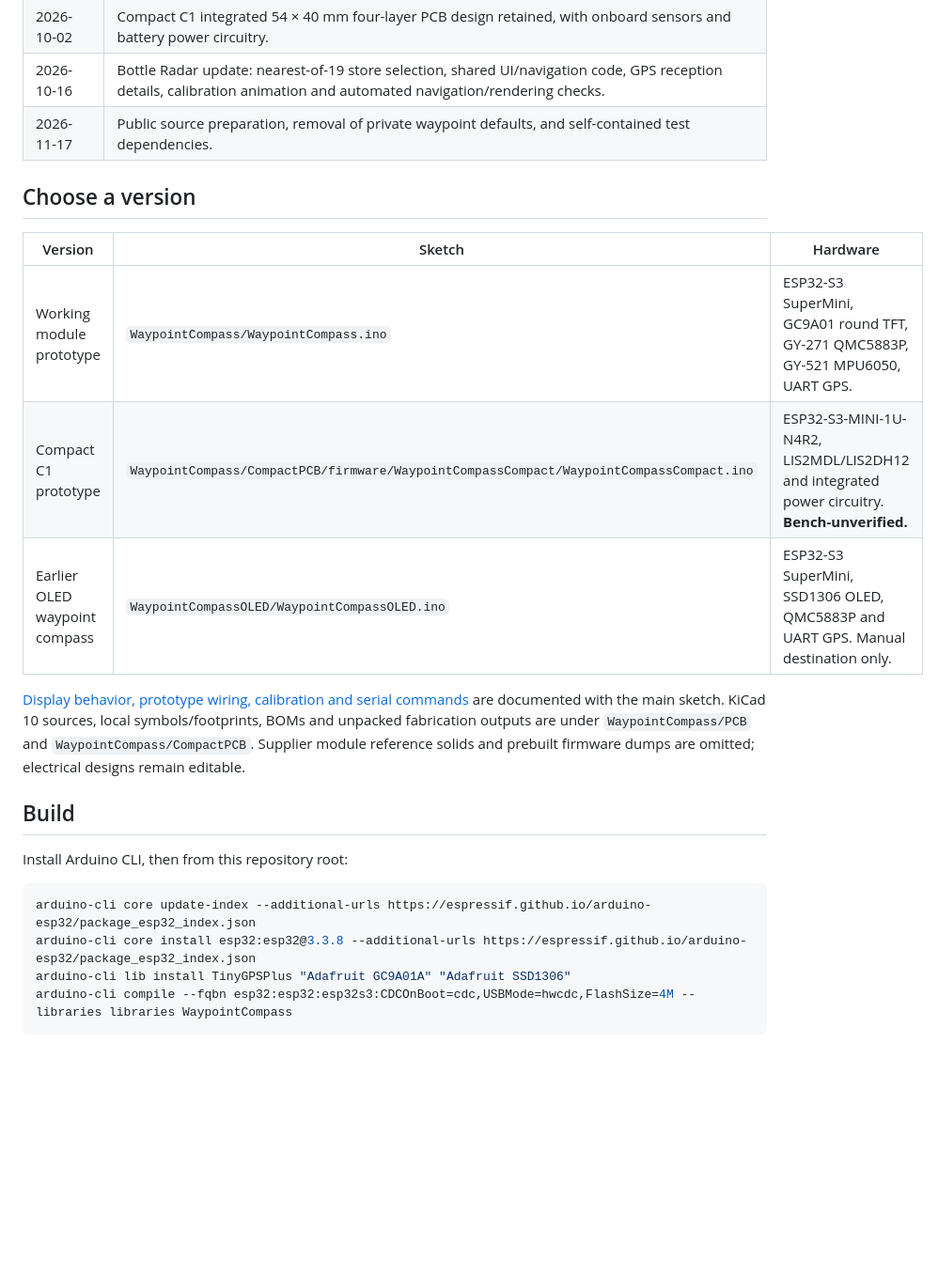
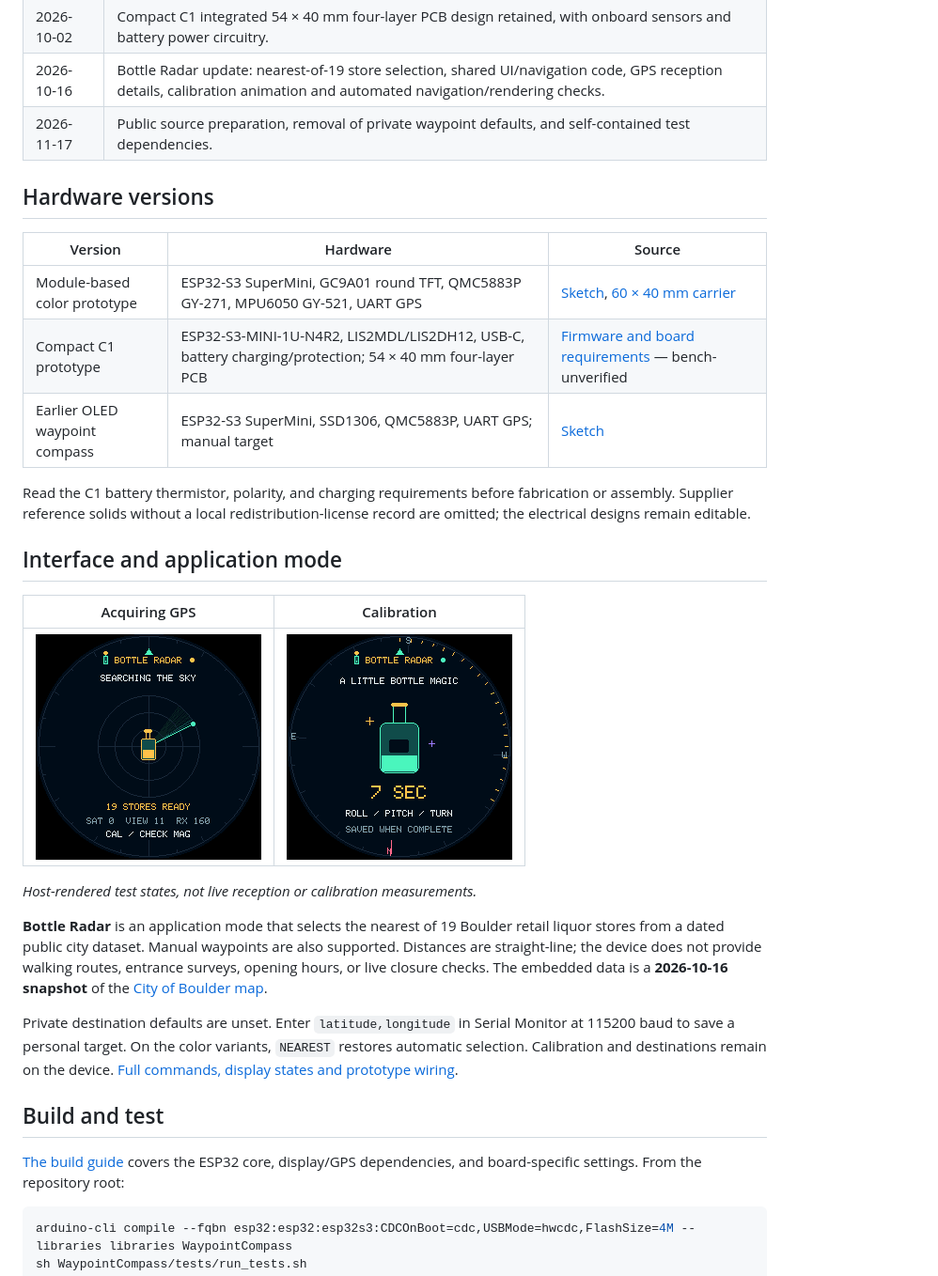
Before and after one commit to albash0/WaypointCompass, a Markdown page: README.md, the part around one of its changes. Shown at 94% size. Rendered like a GitHub page; pictures changed too: docs/media/calibration.png (added), docs/media/gps-search.png (added); blank space fills up the shorter version.

Commit message:
Present project engineering, validation and firmware previews

````diff
--- a/README.md
+++ b/README.md
@@ -19,22 +66,32 @@ These dates come from retained sketch/PCB files and dated update records. They a
 | 2026-10-16 | Bottle Radar update: nearest-of-19 store selection, shared UI/navigation code, GPS reception details, calibration animation and automated navigation/rendering checks. |
 | 2026-11-17 | Public source preparation, removal of private waypoint defaults, and self-contained test dependencies. |
 
-## Choose a version
 
-| Version | Sketch | Hardware |
+## Hardware versions
+
+| Version | Hardware | Source |
 | --- | --- | --- |
-| Working module prototype | `WaypointCompass/WaypointCompass.ino` | ESP32-S3 SuperMini, GC9A01 round TFT, GY-271 QMC5883P, GY-521 MPU6050, UART GPS. |
-| Compact C1 prototype | `WaypointCompass/CompactPCB/firmware/WaypointCompassCompact/WaypointCompassCompact.ino` | ESP32-S3-MINI-1U-N4R2, LIS2MDL/LIS2DH12 and integrated power circuitry. **Bench-unverified.** |
-| Earlier OLED waypoint compass | `WaypointCompassOLED/WaypointCompassOLED.ino` | ESP32-S3 SuperMini, SSD1306 OLED, QMC5883P and UART GPS. Manual destination only. |
+| Module-based color prototype | ESP32-S3 SuperMini, GC9A01 round TFT, QMC5883P GY-271, MPU6050 GY-521, UART GPS | [Sketch](WaypointCompass/WaypointCompass.ino), [60 × 40 mm carrier](WaypointCompass/PCB/) |
+| Compact C1 prototype | ESP32-S3-MINI-1U-N4R2, LIS2MDL/LIS2DH12, USB-C, battery charging/protection; 54 × 40 mm four-layer PCB | [Firmware and board requirements](WaypointCompass/CompactPCB/README.md) — bench-unverified |
+| Earlier OLED waypoint compass | ESP32-S3 SuperMini, SSD1306, QMC5883P, UART GPS; manual target | [Sketch](WaypointCompassOLED/WaypointCompassOLED.ino) |
 
-[Display behavior, prototype wiring, calibration and serial commands](WaypointCompass/README.md) are documented with the main sketch. KiCad 10 sources, local symbols/footprints, BOMs and unpacked fabrication outputs are under `WaypointCompass/PCB` and `WaypointCompass/CompactPCB`. Supplier module reference solids and prebuilt firmware dumps are omitted; electrical designs remain editable.
+Read the C1 battery thermistor, polarity, and charging requirements before fabrication or assembly. Supplier reference solids without a local redistribution-license record are omitted; the electrical designs remain editable.
 
-## Build
+## Interface and application mode
 
-Install Arduino CLI, then from this repository root:
+| Acquiring GPS | Calibration |
+| --- | --- |
+| <img src="docs/media/gps-search.png" alt="Firmware preview showing GPS acquisition" width="240"> | <img src="docs/media/calibration.png" alt="Firmware preview showing calibration progress" width="240"> |
+
+*Host-rendered test states, not live reception or calibration measurements.*
+
+**Bottle Radar** is an application mode that selects the nearest of 19 Boulder retail liquor stores from a dated public city dataset. Manual waypoints are also supported. Distances are straight-line; the device does not provide walking routes, entrance surveys, opening hours, or live closure checks. The embedded data is a **2026-10-16 snapshot** of the [City of Boulder map](https://maps.bouldercolorado.gov/liquor-licenses/).
+
+Private destination defaults are unset. Enter `latitude,longitude` in Serial Monitor at 115200 baud to save a personal target. On the color variants, `NEAREST` restores automatic selection. Calibration and destinations remain on the device. [Full commands, display states and prototype wiring](WaypointCompass/README.md).
+
+## Build and test
+
+[The build guide](docs/BUILD.md) covers the ESP32 core, display/GPS dependencies, and board-specific settings. From the repository root:
 
 ```sh
-arduino-cli core update-index --additional-urls https://espressif.github.io/arduino-esp32/package_esp32_index.json
-arduino-cli core install esp32:esp32@3.3.8 --additional-urls https://espressif.github.io/arduino-esp32/package_esp32_index.json
-arduino-cli lib install TinyGPSPlus "Adafruit GC9A01A" "Adafruit SSD1306"
 arduino-cli compile --fqbn esp32:esp32:esp32s3:CDCOnBoot=cdc,USBMode=hwcdc,FlashSize=4M --libraries libraries WaypointCompass
````
Also changed, not shown: other parts of README.md (+53 -33 lines), docs/BUILD.md (added, +21 -0 lines), docs/ENGINEERING.md (added, +60 -0 lines), docs/media/README.md (added, +11 -0 lines), docs/media/navigation.png (added).
